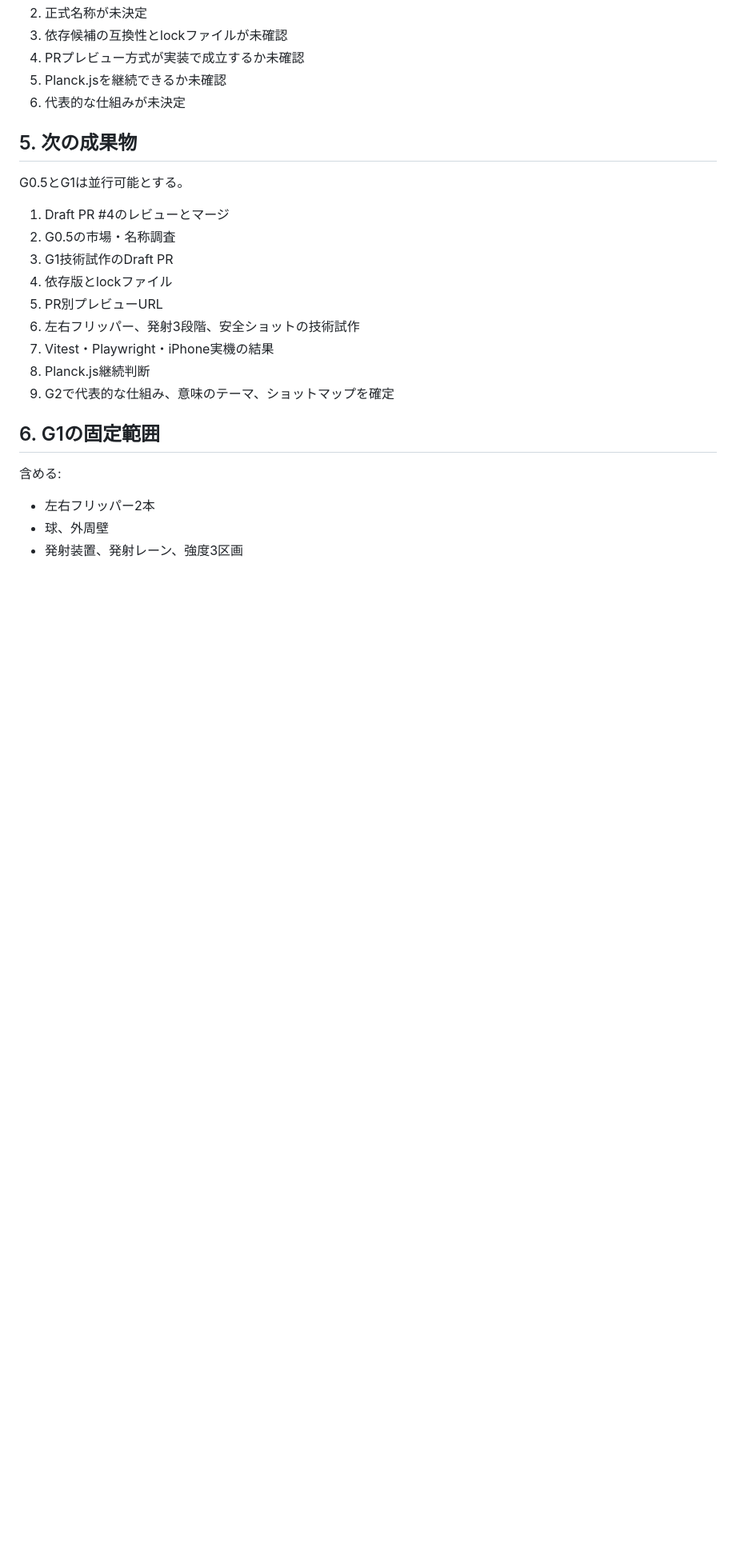
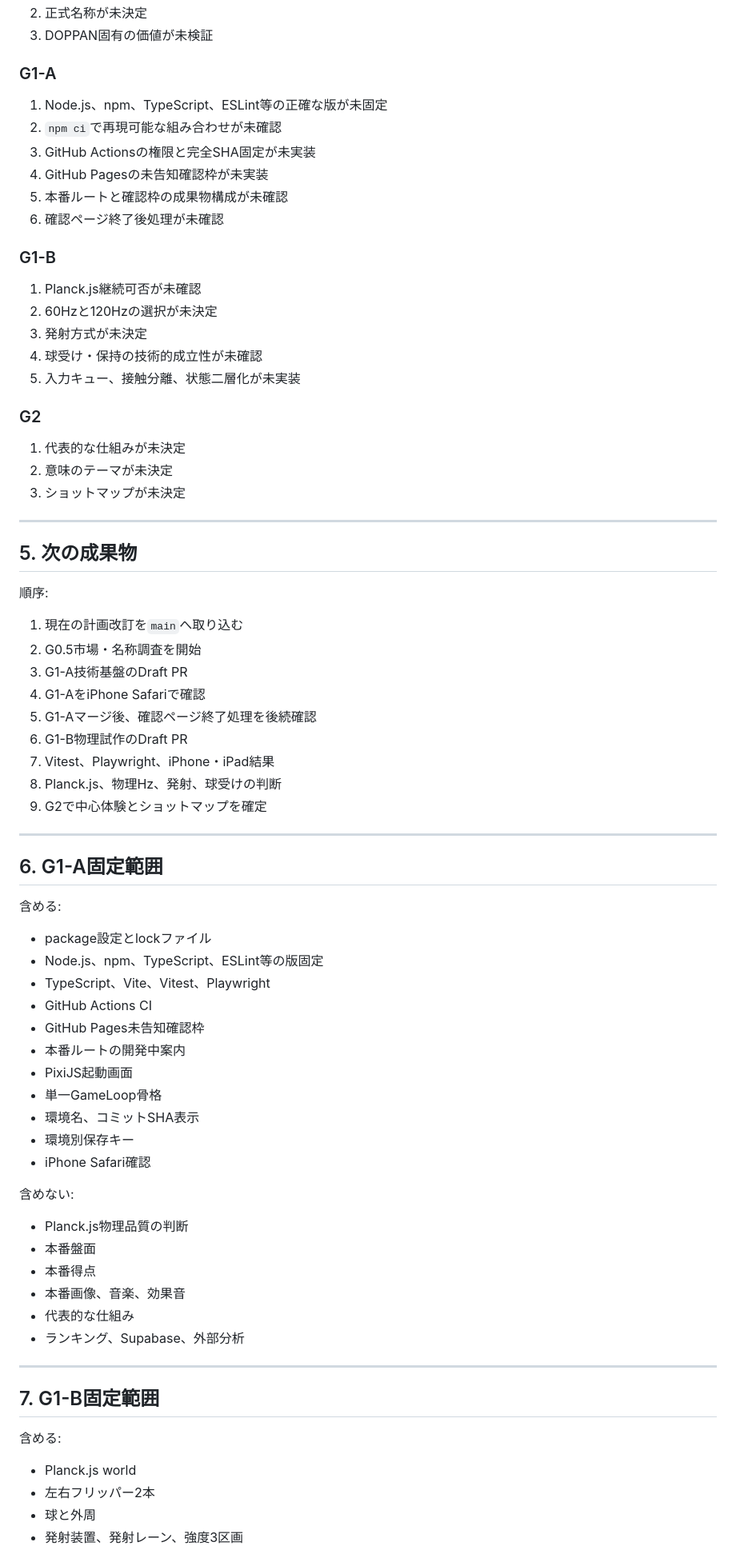
Before and after one commit to chameleonjp-lab/doppan, a Markdown page: docs/PRODUCTION_STATUS.md, the part around one of its changes. Shown at 80% size. Rendered like a GitHub page; blank space fills up the shorter version.

```diff
--- a/docs/PRODUCTION_STATUS.md
+++ b/docs/PRODUCTION_STATUS.md
@@ -44,27 +59,79 @@
 2. 正式名称が未決定
-3. 依存候補の互換性とlockファイルが未確認
-4. PRプレビュー方式が実装で成立するか未確認
-5. Planck.jsを継続できるか未確認
-6. 代表的な仕組みが未決定
+3. DOPPAN固有の価値が未検証
+
+### G1-A
+
+1. Node.js、npm、TypeScript、ESLint等の正確な版が未固定
+2. `npm ci`で再現可能な組み合わせが未確認
+3. GitHub Actionsの権限と完全SHA固定が未実装
+4. GitHub Pagesの未告知確認枠が未実装
+5. 本番ルートと確認枠の成果物構成が未確認
+6. 確認ページ終了後処理が未確認
+
+### G1-B
+
+1. Planck.js継続可否が未確認
+2. 60Hzと120Hzの選択が未決定
+3. 発射方式が未決定
+4. 球受け・保持の技術的成立性が未確認
+5. 入力キュー、接触分離、状態二層化が未実装
+
+### G2
+
+1. 代表的な仕組みが未決定
+2. 意味のテーマが未決定
+3. ショットマップが未決定
+
+---
 
 ## 5. 次の成果物
 
-G0.5とG1は並行可能とする。
+順序:
 
-1. Draft PR #4のレビューとマージ
-2. G0.5の市場・名称調査
-3. G1技術試作のDraft PR
-4. 依存版とlockファイル
-5. PR別プレビューURL
-6. 左右フリッパー、発射3段階、安全ショットの技術試作
-7. Vitest・Playwright・iPhone実機の結果
-8. Planck.js継続判断
-9. G2で代表的な仕組み、意味のテーマ、ショットマップを確定
+1. 現在の計画改訂を`main`へ取り込む
+2. G0.5市場・名称調査を開始
+3. G1-A技術基盤のDraft PR
+4. G1-AをiPhone Safariで確認
+5. G1-Aマージ後、確認ページ終了処理を後続確認
+6. G1-B物理試作のDraft PR
+7. Vitest、Playwright、iPhone・iPad結果
+8. Planck.js、物理Hz、発射、球受けの判断
+9. G2で中心体験とショットマップを確定
 
-## 6. G1の固定範囲
+---
+
+## 6. G1-A固定範囲
 
 含める:
 
+- package設定とlockファイル
+- Node.js、npm、TypeScript、ESLint等の版固定
+- TypeScript、Vite、Vitest、Playwright
+- GitHub Actions CI
+- GitHub Pages未告知確認枠
+- 本番ルートの開発中案内
+- PixiJS起動画面
+- 単一GameLoop骨格
+- 環境名、コミットSHA表示
+- 環境別保存キー
+- iPhone Safari確認
+
+含めない:
+
+- Planck.js物理品質の判断
+- 本番盤面
+- 本番得点
+- 本番画像、音楽、効果音
+- 代表的な仕組み
+- ランキング、Supabase、外部分析
+
+---
+
+## 7. G1-B固定範囲
+
+含める:
+
+- Planck.js world
 - 左右フリッパー2本
-- 球、外周壁
+- 球と外周
 - 発射装置、発射レーン、強度3区画
```
Also changed, not shown: other parts of docs/PRODUCTION_STATUS.md (+101 -57 lines).
